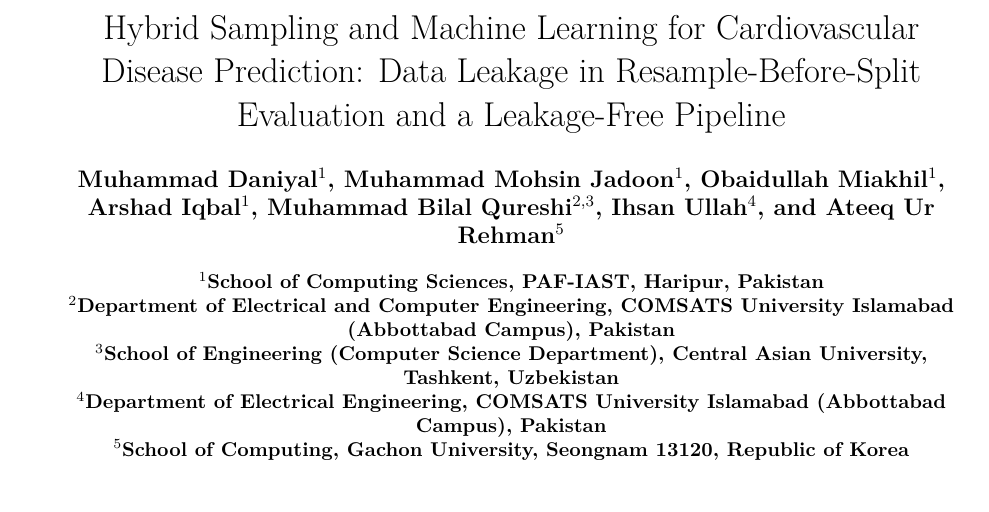
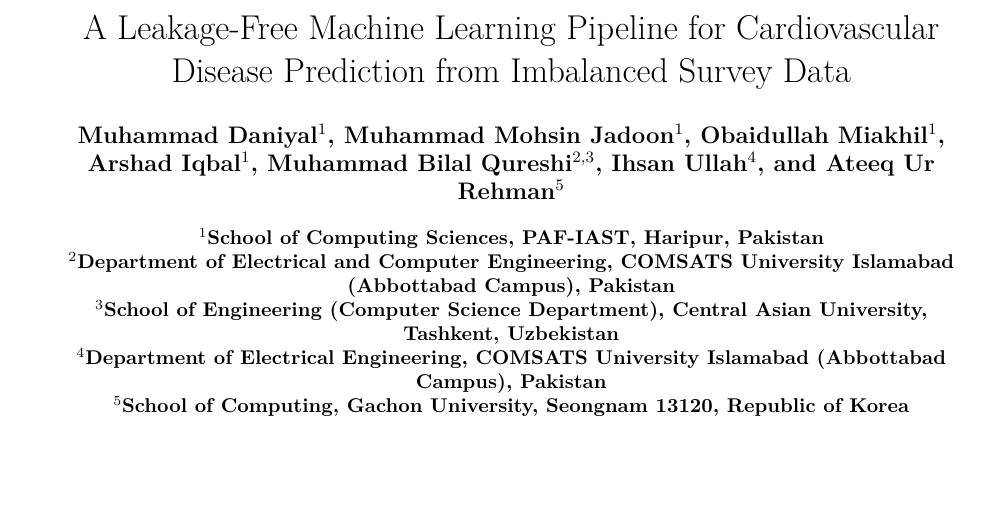
Before and after one commit to mohsinkhan85/Biomedical-Neurocomputing-Lab, a LaTeX document (Hybrid Sampling CVD Prediction/paper/main.tex): part of page 1 of 21, cut so that both start at the same text. Compiled offline with pdfLaTeX.

Commit message:
Retitle: A Leakage-Free Machine Learning Pipeline for CVD Prediction from Imbalanced Survey Data
Co-Authored-By: Claude Opus 5.5 <noreply@anthropic.com>
Claude-Session: https://claude.ai/code/session_01EixXJnsXnm45BsZqfiutGS

```diff
--- a/Hybrid Sampling CVD Prediction/paper/main.tex
+++ b/Hybrid Sampling CVD Prediction/paper/main.tex
@@ -32,8 +32,8 @@
 \renewcommand\Affilfont{\small\bfseries}
 \renewcommand\Authfont{\bfseries}
 
-\title{Hybrid Sampling and Machine Learning for Cardiovascular Disease Prediction:
-Data Leakage in Resample-Before-Split Evaluation and a Leakage-Free Pipeline}
+\title{A Leakage-Free Machine Learning Pipeline for Cardiovascular Disease
+Prediction from Imbalanced Survey Data}
 
 \author[1]{Muhammad Daniyal}
 \author[1]{Muhammad Mohsin Jadoon}
```
Also changed, not shown: Hybrid Sampling CVD Prediction/README.md, Hybrid Sampling CVD Prediction/paper/main.pdf.
